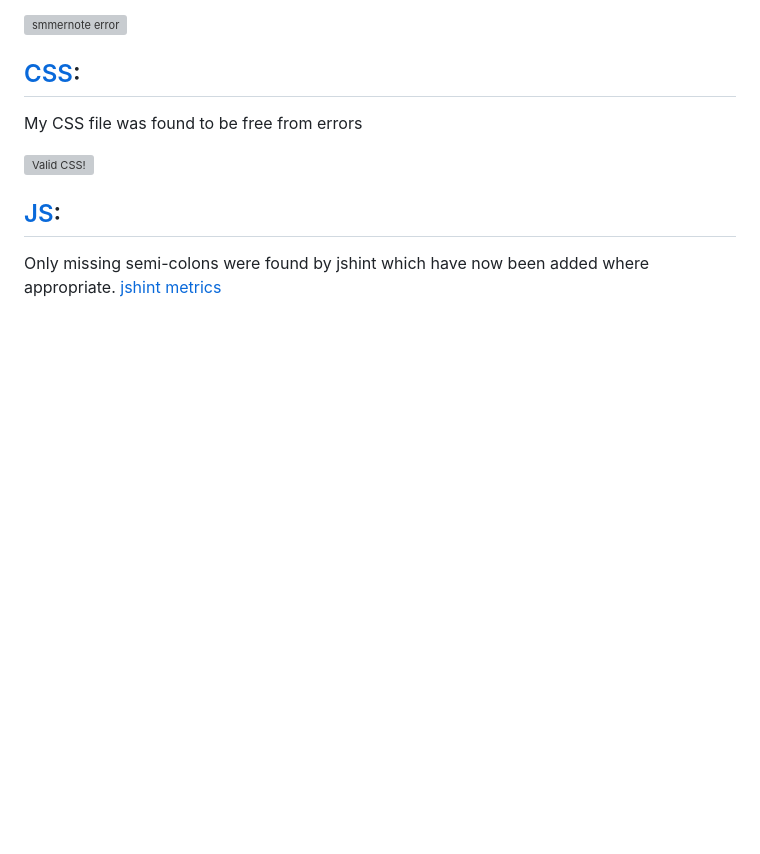
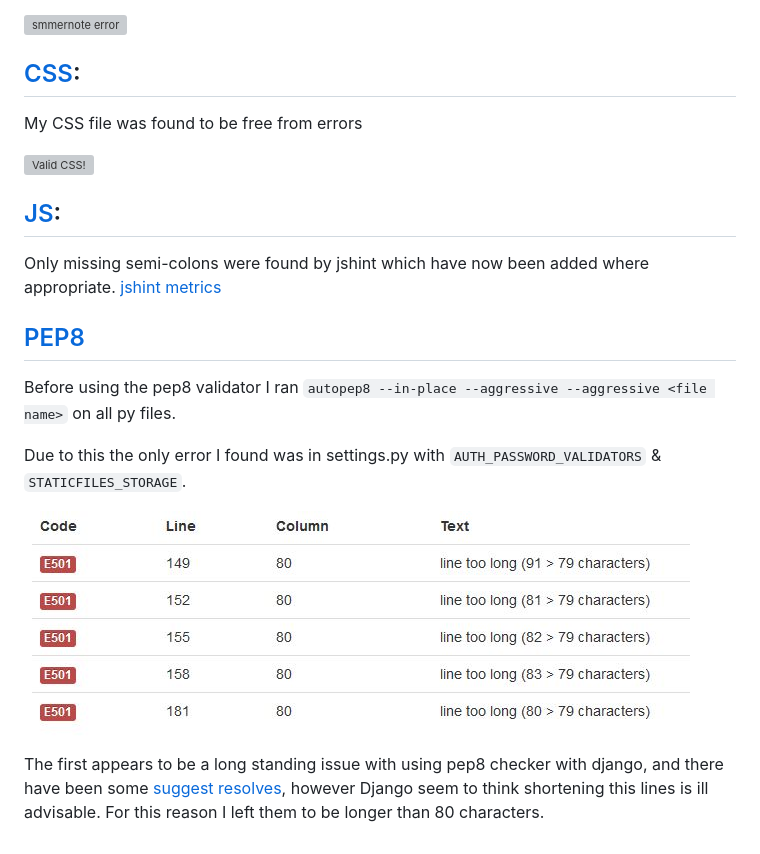
Before and after one commit to dnlbowers/jobs-a-gooden, a Markdown page: TESTING.md, the part around the change. Drawn GitHub-style; pictures changed too: docs/images/pep8/settings-py.JPG (added); blank space fills up the shorter version; grey boxes are pictures that could not be loaded.

````diff
--- a/TESTING.md
+++ b/TESTING.md
@@ -240,3 +240,12 @@ My CSS file was found to be free from errors
 ## [JS](https://jshint.com/):
 Only missing semi-colons were found by jshint which have now been added where appropriate.
 [jshint metrics](docs/images/jshint/metrics.JPG)
+
+## [PEP8](http://pep8online.com)
+Before using the pep8 validator I ran ``` autopep8 --in-place --aggressive --aggressive <file name> ``` on all py files.
+
+Due to this the only error I found was in settings.py with ``` AUTH_PASSWORD_VALIDATORS ``` & ``` STATICFILES_STORAGE ```.
+
+![settings.py pep8 errors](docs/images/pep8/settings-py.JPG)
+
+The first appears to be a long standing issue with using pep8 checker with django, and there have been some [suggest resolves](https://code.djangoproject.com/ticket/28163), however Django seem to think shortening this lines is ill advisable. For this reason I left them to be longer than 80 characters.
````
Also changed, not shown: 8 other files.
